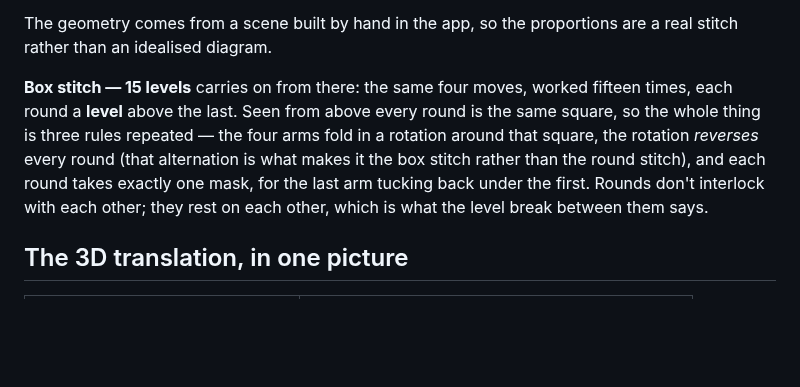
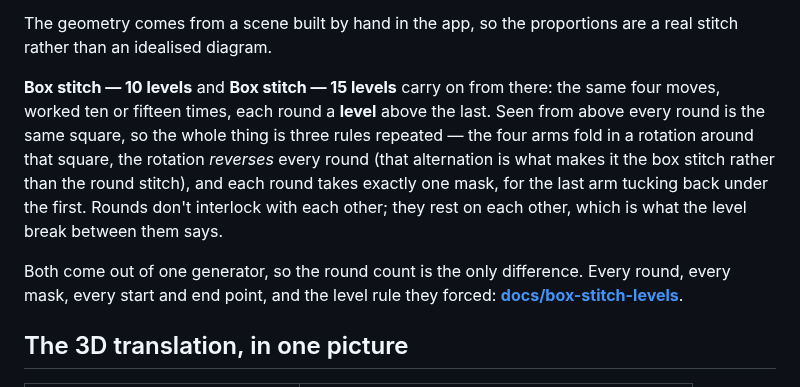
Before and after one commit to ysetbon/Scoubidou3D, a Markdown page: README.md, the part around the change. Drawn GitHub-style; blank space fills up the shorter version.

```diff
--- a/README.md
+++ b/README.md
@@ -125,14 +125,18 @@ crossing only where the natural order is wrong.
 The geometry comes from a scene built by hand in the app, so the proportions are a
 real stitch rather than an idealised diagram.
 
-**Box stitch — 15 levels** carries on from there: the same four moves, worked
-fifteen times, each round a **level** above the last. Seen from above every round is the
-same square, so the whole thing is three rules repeated — the four arms fold in a
-rotation around that square, the rotation *reverses* every round (that alternation
-is what makes it the box stitch rather than the round stitch), and each round takes
-exactly one mask, for the last arm tucking back under the first. Rounds don't
-interlock with each other; they rest on each other, which is what the level break
-between them says.
+**Box stitch — 10 levels** and **Box stitch — 15 levels** carry on from there:
+the same four moves, worked ten or fifteen times, each round a **level** above
+the last. Seen from above every round is the same square, so the whole thing is
+three rules repeated — the four arms fold in a rotation around that square, the
+rotation *reverses* every round (that alternation is what makes it the box stitch
+rather than the round stitch), and each round takes exactly one mask, for the last
+arm tucking back under the first. Rounds don't interlock with each other; they
+rest on each other, which is what the level break between them says.
+
+Both come out of one generator, so the round count is the only difference.
+Every round, every mask, every start and end point, and the level rule they
+forced: **[docs/box-stitch-levels](docs/box-stitch-levels/)**.
 
 ## The 3D translation, in one picture
 
```
Also changed, not shown: docs/box-stitch-levels/README.md (added, +187 -0 lines), docs/layer-levels.md (+8 -0 lines), docs/box-stitch-levels/column-10.png (added), docs/box-stitch-levels/column-15.png (added), 3 other files.
